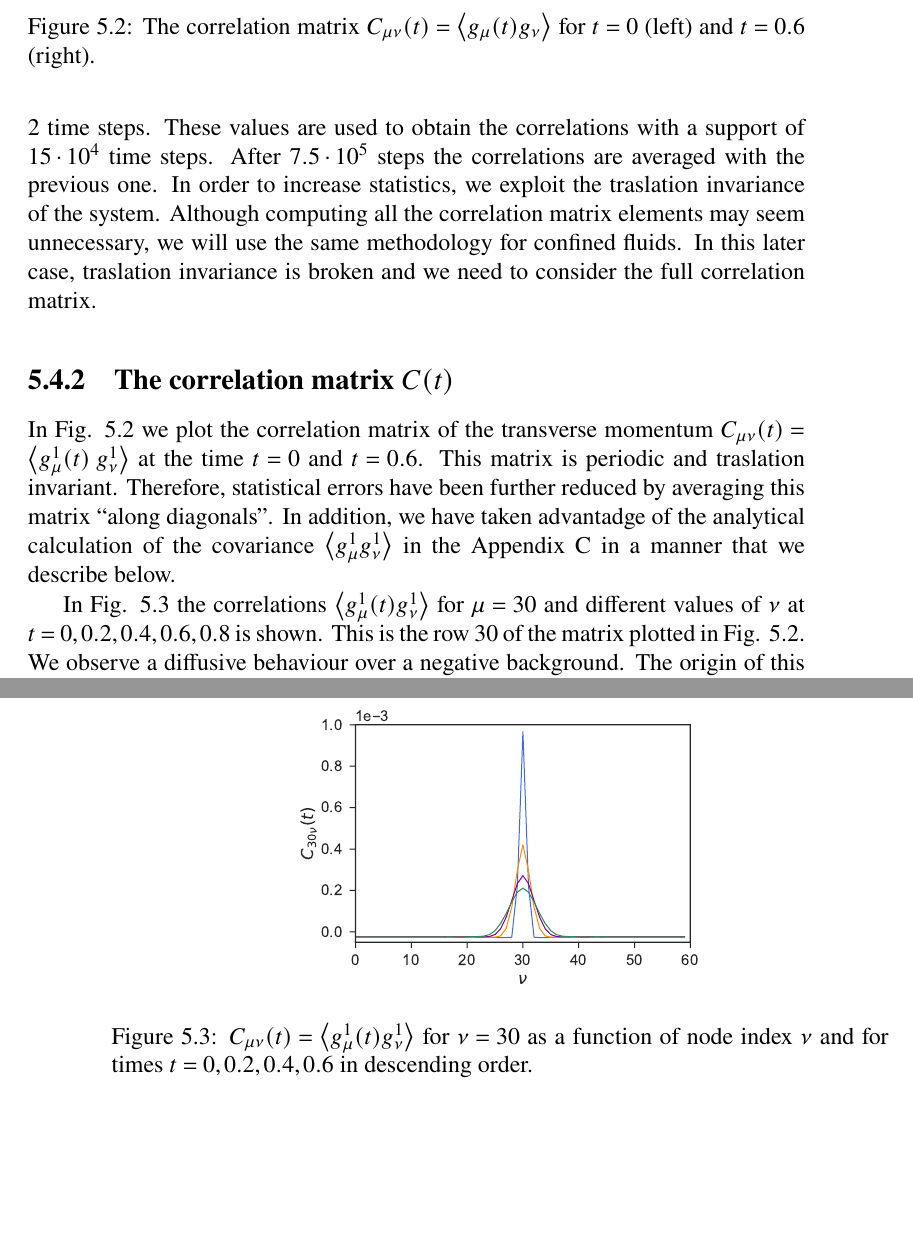
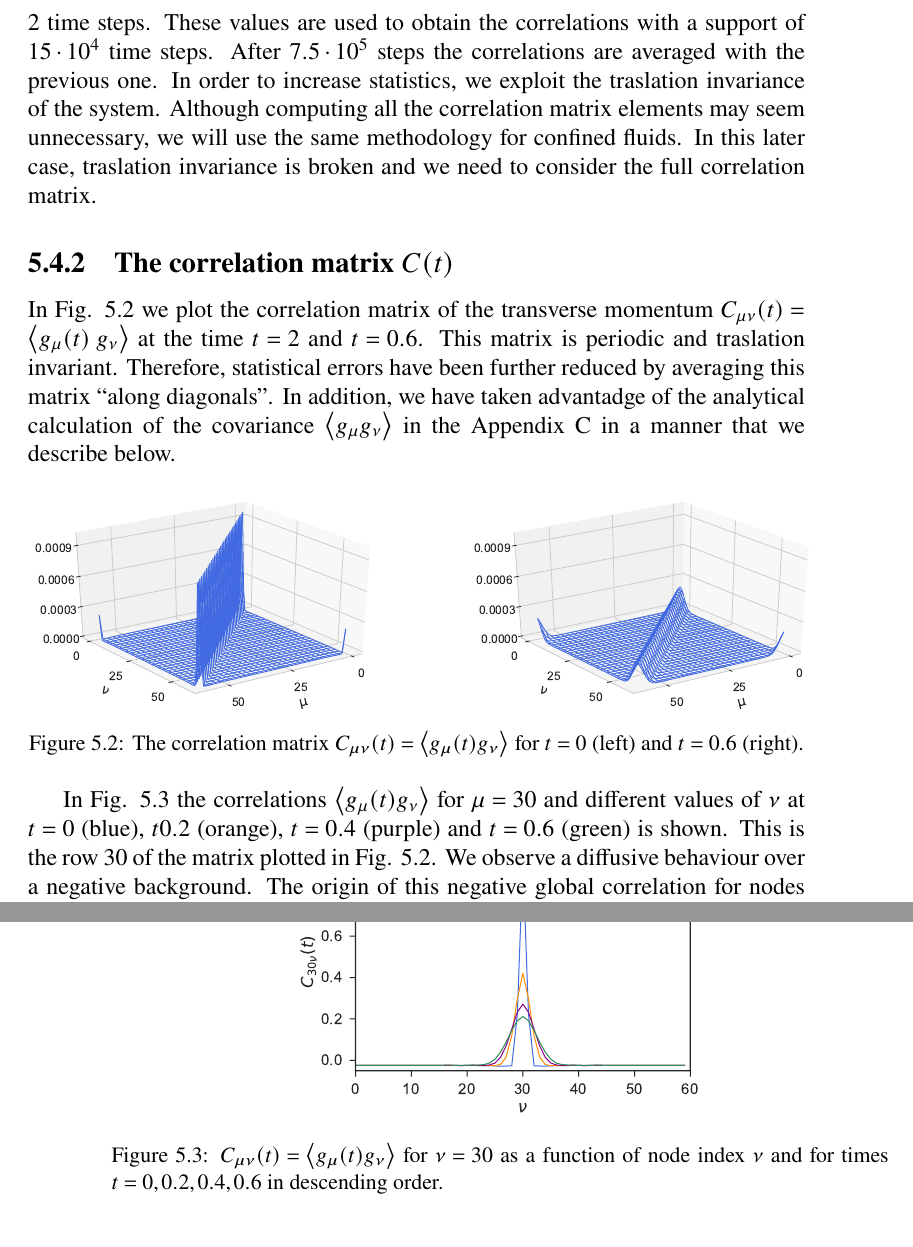
Before and after one commit to DiegoDZ/Thesis, a LaTeX thesis (tesis.tex): two parts of pages 73 and 74 of 99, joined at a grey line, cut so that both start at the same text, the shorter picture padded with empty space. Compiled offline with pdfLaTeX.

Commit message:
Ref. figures PBC III.B

```diff
--- a/tesis.tex
+++ b/tesis.tex
@@ -9,6 +9,8 @@
 \usepackage{cite}
 \usepackage{fancyhdr}
 \usepackage{epigraph}
+\usepackage{caption}
+\captionsetup[figure]{font=small,labelfont=small}
 \graphicspath{{./figures/}}
 %To use a kind of times new roman font style
 \usepackage{mathptmx}
@@ -2488,14 +2490,15 @@ need to consider the full correlation matrix.
 \subsection{The correlation matrix $C(t)$}
 
 In  Fig. \ref{fig:Ct-matrix-PBC} we  plot the  correlation  matrix of  the
-transverse     momentum      $C_{\mu\nu}(t)=\llangle     g^1_{\mu}(t)\
-g^1_\nu\rrangle$ at  the time  $t=0$ and $t=0.6$.  This  matrix is  periodic and
+transverse     momentum      $C_{\mu\nu}(t)=\llangle     g_{\mu}(t)\
+g_\nu\rrangle$ at  the time  $t=2$ and $t=0.6$.  This  matrix is  periodic and
 traslation invariant.  Therefore, statistical errors have been further
 reduced by averaging this matrix ``along diagonals''.  In addition, we
 have taken advantadge of the  analytical calculation of the covariance
-$\llangle g^1_{\mu} g^1_\nu\rrangle$ in the Appendix \ref{Ap:Cov} in a
+$\llangle g_{\mu} g_\nu\rrangle$ in the Appendix \ref{Ap:Cov} in a
 manner that we describe below.
-\begin{figure}
+
+\begin{figure}[h]
 \centering
 \includegraphics[scale=0.4]{Ct-matrix-PBC}
 \caption[Correlation matrix $C(t)$ at $t=0$ and $t=0.6$ for PBC system.]{The   correlation    matrix   $C_{\mu\nu}(t)=\llangle
@@ -2503,8 +2506,3 @@ g_{\mu}(t)  g_\nu\rrangle$ for  $t=0$ (left) and $t=0.6$ (right).}
 \label{fig:Ct-matrix-PBC}
 \end{figure}
 
-\begin{figure}
-\centering
-\includegraphics[scale=0.5]{Ct-mu30nu-PBC}
-\caption[$C_{30\nu}(t)$ for PBC system.]{$C_{\mu\nu}(t)=\llangle  g^1_{\mu}(t) g^1_\nu\rrangle$  for $\nu=30$
- as a  function of node index  $\nu$ and for times $t=0, 0.2, 0.4, 0.6$ in descending order.  }
@@ -2521,9 +2509,6 @@ slowly, in an  apparent algebraic way as can be  seen in logscale in the inset.}
-  \label{fig:Autocorrelation-PBC}
-\end{figure}
-
 In  Fig.    \ref{fig:Ct-mu30nu-PBC}  the   correlations  $\llangle
-g^1_{\mu}(t)  g^1_\nu\rrangle$ for  $\mu=30$ and  different values  of
-$\nu$ at $t=0, 0.2, 0.4, 0.6, 0.8$ is shown.  This is the row 30 of the matrix plotted
+g_{\mu}(t)  g_\nu\rrangle$ for  $\mu=30$ and  different values  of
+$\nu$ at $t=0$ (blue), $t0.2$ (orange), $t=0.4$ (purple) and $t= 0.6$ (green) is shown.  This is the row 30 of the matrix plotted
 in Fig. \ref{fig:Ct-matrix-PBC}.  We  observe a diffusive
 behaviour over  a negative  background.  The  origin of  this negative
 global  correlation for  nodes that  are far  appart is  due to  total
@@ -2534,5 +2519,8 @@ the matrix  $C(t)$ we have  used the analytical value  (\ref{Cneg}) of
 the  background,  as  provided  by the  analytic  calculation  of  the
 covariance in the Appendix \ref{Ap:Cov}.
 
-The autocorrelation $\llangle  g^1_{\mu}(t) g^1_\mu\rrangle$ (which is
-the same for  all $\mu$) is shown in  Fig.  \ref{Fig-Autocorrelation-PBC}
+\begin{figure}[h]
+\centering
+\includegraphics[scale=0.5]{Ct-mu30nu-PBC}
+\caption[$C_{30\nu}(t)$ for PBC system.]{$C_{\mu\nu}(t)=\llangle  g_{\mu}(t) g_\nu\rrangle$  for $\nu=30$
+ as a  function of node index  $\nu$ and for times $t=0, 0.2, 0.4, 0.6$ in descending order.}
```
Also changed, not shown: tesis.tex (44 more changed lines).
